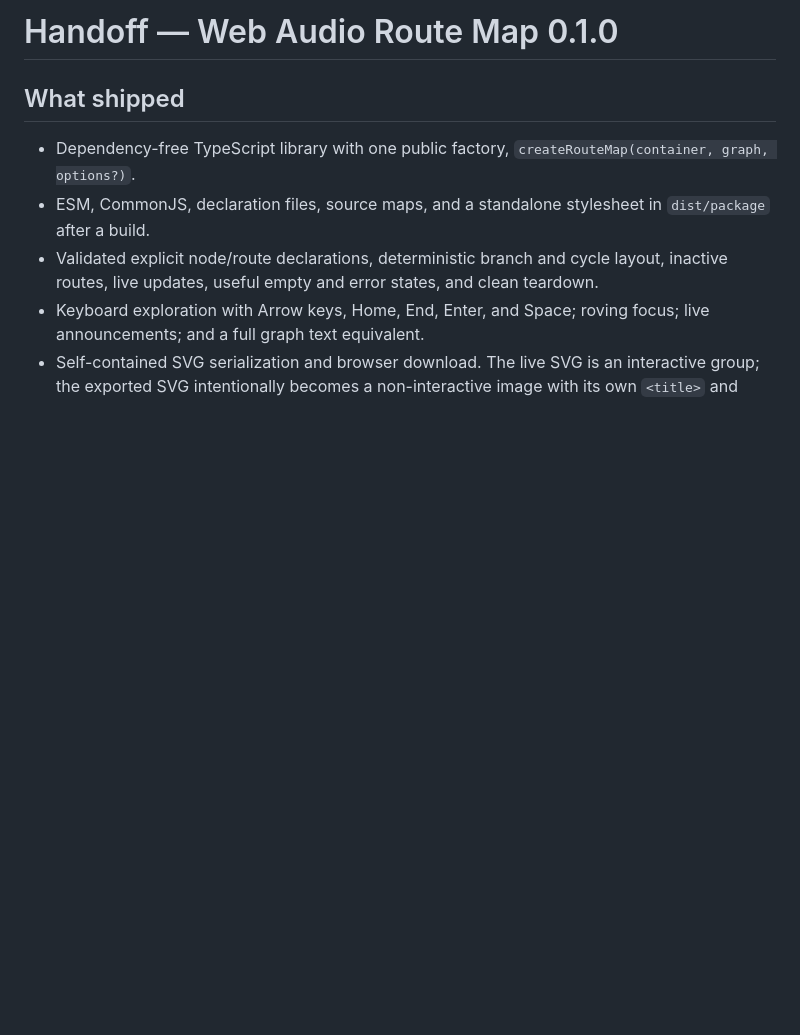
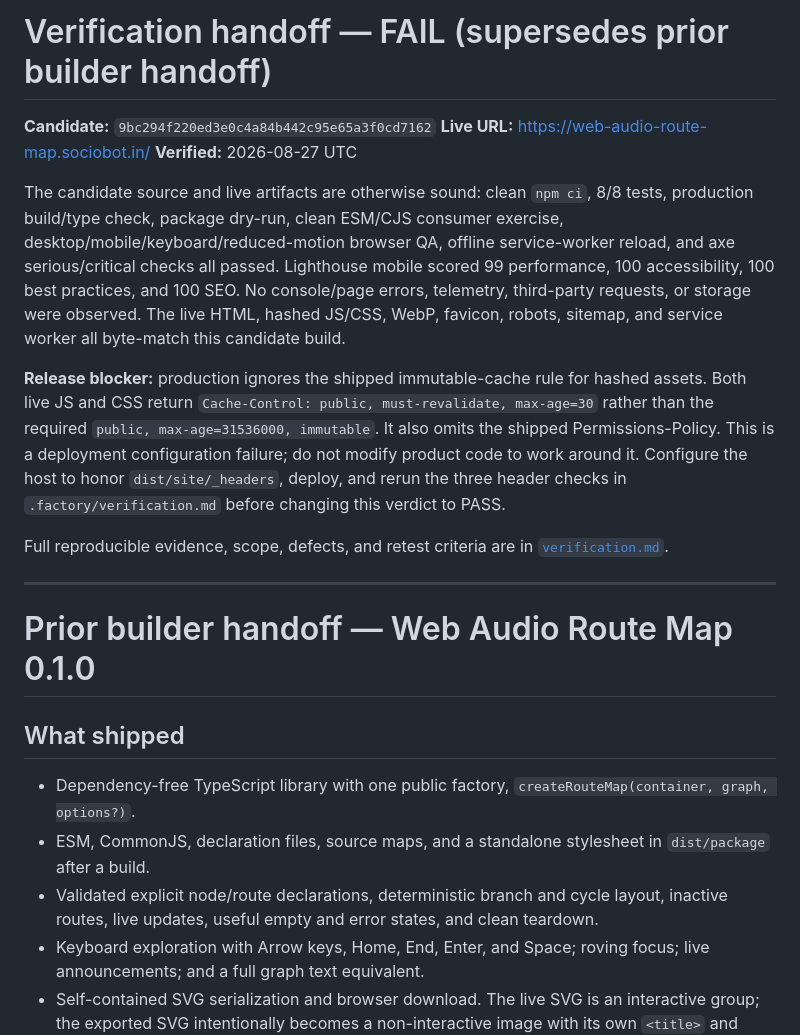
Before and after one commit to B-Divyesh/sf-web-audio-route-map, a Markdown page: .factory/handoff.md, the part around the change. Drawn GitHub-style; blank space fills up the shorter version.

Commit message:
docs: add independent verification report

```diff
--- a/.factory/handoff.md
+++ b/.factory/handoff.md
@@ -1,4 +1,33 @@
-# Handoff — Web Audio Route Map 0.1.0
+# Verification handoff — FAIL (supersedes prior builder handoff)
+
+**Candidate:** `9bc294f220ed3e0c4a84b442c95e65a3f0cd7162`
+**Live URL:** <https://web-audio-route-map.sociobot.in/>
+**Verified:** 2026-08-27 UTC
+
+The candidate source and live artifacts are otherwise sound: clean `npm ci`,
+8/8 tests, production build/type check, package dry-run, clean ESM/CJS
+consumer exercise, desktop/mobile/keyboard/reduced-motion browser QA, offline
+service-worker reload, and axe serious/critical checks all passed. Lighthouse
+mobile scored 99 performance, 100 accessibility, 100 best practices, and 100
+SEO. No console/page errors, telemetry, third-party requests, or storage were
+observed. The live HTML, hashed JS/CSS, WebP, favicon, robots, sitemap, and
+service worker all byte-match this candidate build.
+
+**Release blocker:** production ignores the shipped immutable-cache rule for
+hashed assets. Both live JS and CSS return `Cache-Control: public,
+must-revalidate, max-age=30` rather than the required `public,
+max-age=31536000, immutable`. It also omits the shipped Permissions-Policy.
+This is a deployment configuration failure; do not modify product code to
+work around it. Configure the host to honor `dist/site/_headers`, deploy, and
+rerun the three header checks in `.factory/verification.md` before changing
+this verdict to PASS.
+
+Full reproducible evidence, scope, defects, and retest criteria are in
+[`verification.md`](verification.md).
+
+---
+
+# Prior builder handoff — Web Audio Route Map 0.1.0
 
 ## What shipped
 
```
Also changed, not shown: .factory/verification.md (added, +130 -0 lines).
